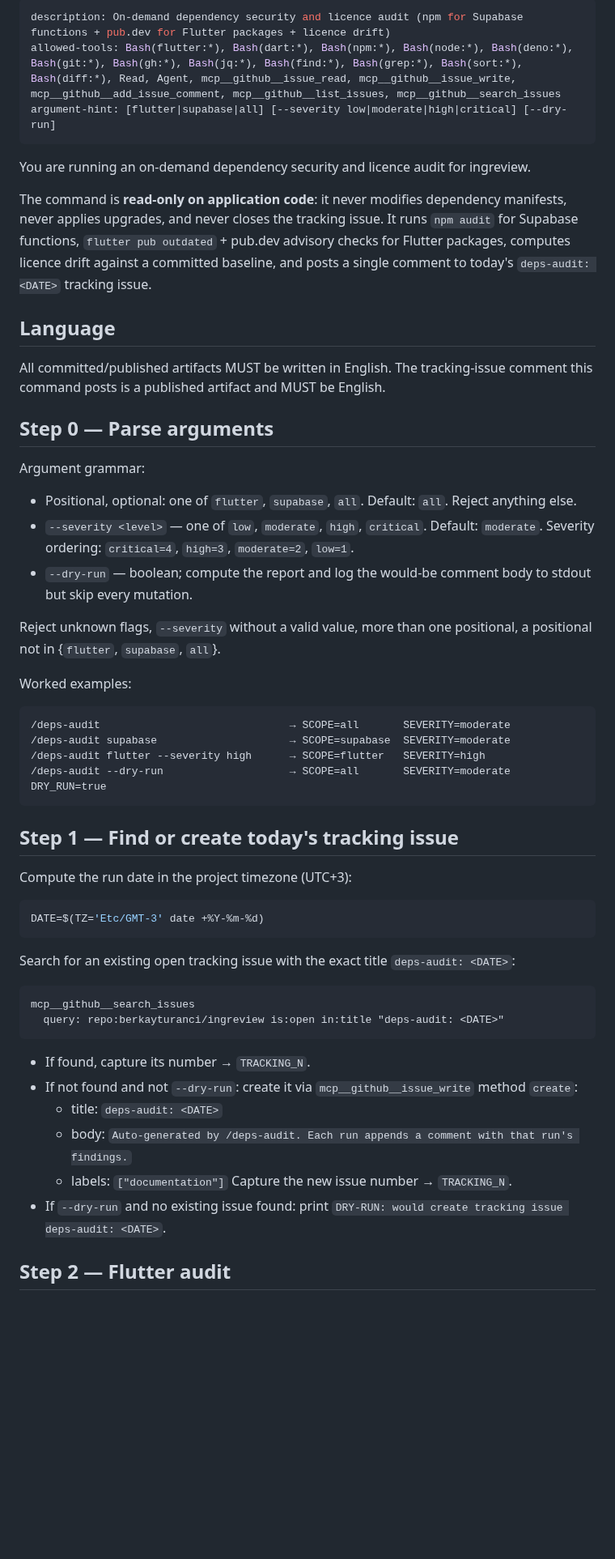
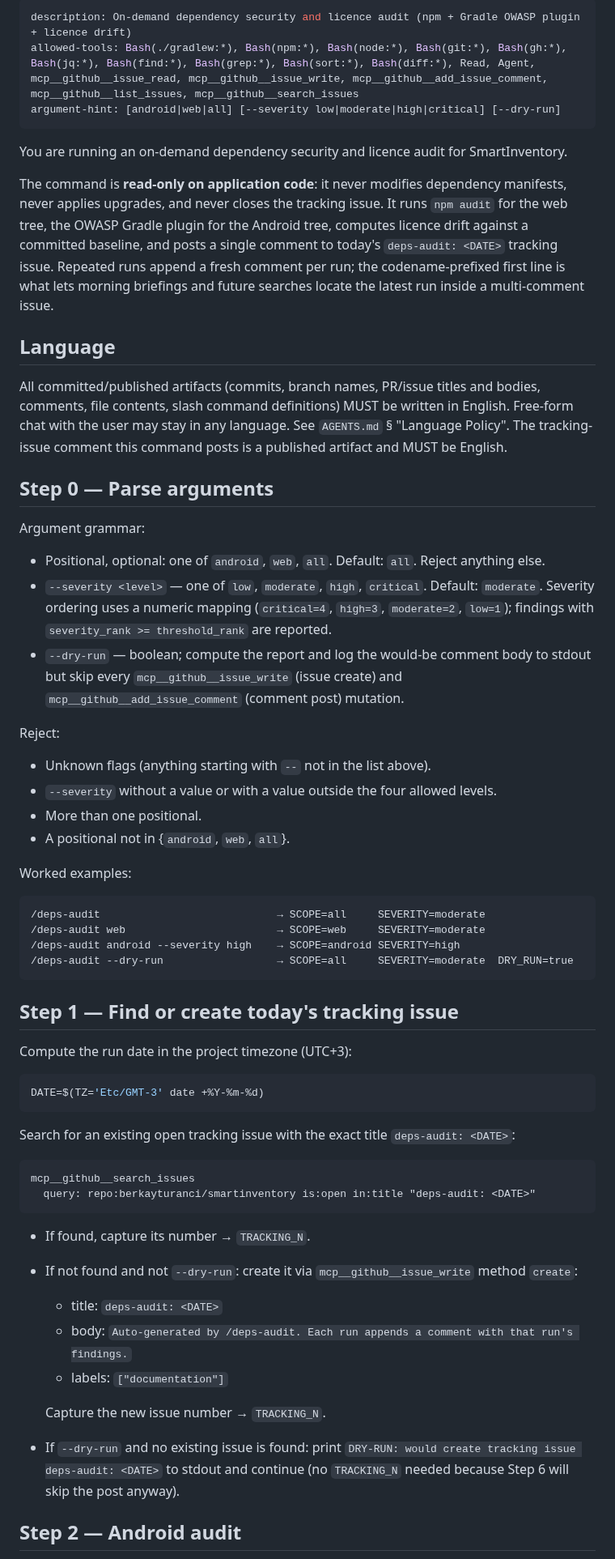
Before and after one commit to actions-marketplace-validations/berkayturanci_keel, a Markdown page: commands/deps-audit.md, the part around one of its changes. Shown at 81% size. Rendered like a GitHub page; blank space fills up the shorter version.

````diff
--- a/commands/deps-audit.md
+++ b/commands/deps-audit.md
@@ -1,34 +1,39 @@
 ---
-description: On-demand dependency security and licence audit (npm for Supabase functions + pub.dev for Flutter packages + licence drift)
-allowed-tools: Bash(flutter:*), Bash(dart:*), Bash(npm:*), Bash(node:*), Bash(deno:*), Bash(git:*), Bash(gh:*), Bash(jq:*), Bash(find:*), Bash(grep:*), Bash(sort:*), Bash(diff:*), Read, Agent, mcp__github__issue_read, mcp__github__issue_write, mcp__github__add_issue_comment, mcp__github__list_issues, mcp__github__search_issues
-argument-hint: [flutter|supabase|all] [--severity low|moderate|high|critical] [--dry-run]
+description: On-demand dependency security and licence audit (npm + Gradle OWASP plugin + licence drift)
+allowed-tools: Bash(./gradlew:*), Bash(npm:*), Bash(node:*), Bash(git:*), Bash(gh:*), Bash(jq:*), Bash(find:*), Bash(grep:*), Bash(sort:*), Bash(diff:*), Read, Agent, mcp__github__issue_read, mcp__github__issue_write, mcp__github__add_issue_comment, mcp__github__list_issues, mcp__github__search_issues
+argument-hint: [android|web|all] [--severity low|moderate|high|critical] [--dry-run]
 ---
 
-You are running an on-demand dependency security and licence audit for ingreview.
+You are running an on-demand dependency security and licence audit for SmartInventory.
 
-The command is **read-only on application code**: it never modifies dependency manifests, never applies upgrades, and never closes the tracking issue. It runs `npm audit` for Supabase functions, `flutter pub outdated` + pub.dev advisory checks for Flutter packages, computes licence drift against a committed baseline, and posts a single comment to today's `deps-audit: <DATE>` tracking issue.
+The command is **read-only on application code**: it never modifies dependency manifests, never applies upgrades, and never closes the tracking issue. It runs `npm audit` for the web tree, the OWASP Gradle plugin for the Android tree, computes licence drift against a committed baseline, and posts a single comment to today's `deps-audit: <DATE>` tracking issue. Repeated runs append a fresh comment per run; the codename-prefixed first line is what lets morning briefings and future searches locate the latest run inside a multi-comment issue.
 
 ## Language
 
-All committed/published artifacts MUST be written in English. The tracking-issue comment this command posts is a published artifact and MUST be English.
+All committed/published artifacts (commits, branch names, PR/issue titles and bodies, comments, file contents, slash command definitions) MUST be written in English. Free-form chat with the user may stay in any language. See `AGENTS.md` § "Language Policy". The tracking-issue comment this command posts is a published artifact and MUST be English.
 
 ## Step 0 — Parse arguments
 
 Argument grammar:
 
-- Positional, optional: one of `flutter`, `supabase`, `all`. Default: `all`. Reject anything else.
-- `--severity <level>` — one of `low`, `moderate`, `high`, `critical`. Default: `moderate`. Severity ordering: `critical=4`, `high=3`, `moderate=2`, `low=1`.
-- `--dry-run` — boolean; compute the report and log the would-be comment body to stdout but skip every mutation.
+- Positional, optional: one of `android`, `web`, `all`. Default: `all`. Reject anything else.
+- `--severity <level>` — one of `low`, `moderate`, `high`, `critical`. Default: `moderate`. Severity ordering uses a numeric mapping (`critical=4`, `high=3`, `moderate=2`, `low=1`); findings with `severity_rank >= threshold_rank` are reported.
+- `--dry-run` — boolean; compute the report and log the would-be comment body to stdout but skip every `mcp__github__issue_write` (issue create) and `mcp__github__add_issue_comment` (comment post) mutation.
 
-Reject unknown flags, `--severity` without a valid value, more than one positional, a positional not in {`flutter`, `supabase`, `all`}.
+Reject:
+
+- Unknown flags (anything starting with `--` not in the list above).
+- `--severity` without a value or with a value outside the four allowed levels.
+- More than one positional.
+- A positional not in {`android`, `web`, `all`}.
 
 Worked examples:
 
 ```
-/deps-audit                              → SCOPE=all       SEVERITY=moderate
-/deps-audit supabase                     → SCOPE=supabase  SEVERITY=moderate
-/deps-audit flutter --severity high      → SCOPE=flutter   SEVERITY=high
-/deps-audit --dry-run                    → SCOPE=all       SEVERITY=moderate  DRY_RUN=true
+/deps-audit                            → SCOPE=all     SEVERITY=moderate
+/deps-audit web                        → SCOPE=web     SEVERITY=moderate
+/deps-audit android --severity high    → SCOPE=android SEVERITY=high
+/deps-audit --dry-run                  → SCOPE=all     SEVERITY=moderate  DRY_RUN=true
 ```
 
 ## Step 1 — Find or create today's tracking issue
@@ -43,7 +48,7 @@ Search for an existing open tracking issue with the exact title `deps-audit: <DA
 
 ```
 mcp__github__search_issues
-  query: repo:berkayturanci/ingreview is:open in:title "deps-audit: <DATE>"
+  query: repo:berkayturanci/smartinventory is:open in:title "deps-audit: <DATE>"
 ```
 
 - If found, capture its number → `TRACKING_N`.
@@ -51,8 +56,9 @@ mcp__github__search_issues
   - title: `deps-audit: <DATE>`
   - body: `Auto-generated by /deps-audit. Each run appends a comment with that run's findings.`
   - labels: `["documentation"]`
+
   Capture the new issue number → `TRACKING_N`.
-- If `--dry-run` and no existing issue found: print `DRY-RUN: would create tracking issue deps-audit: <DATE>`.
+- If `--dry-run` and no existing issue is found: print `DRY-RUN: would create tracking issue deps-audit: <DATE>` to stdout and continue (no `TRACKING_N` needed because Step 6 will skip the post anyway).
 
-## Step 2 — Flutter audit
+## Step 2 — Android audit
 
````
Also changed, not shown: other parts of commands/deps-audit.md (+85 -65 lines).
